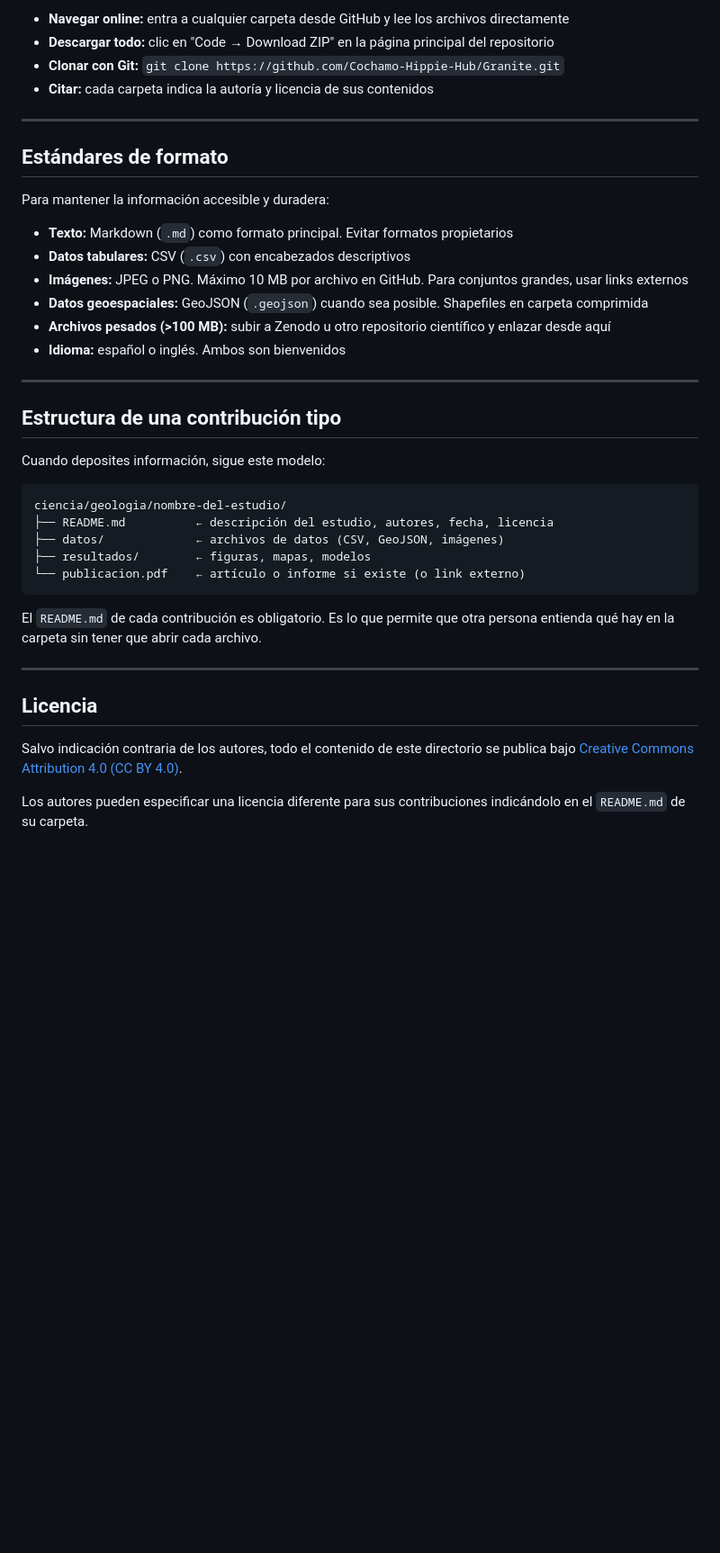
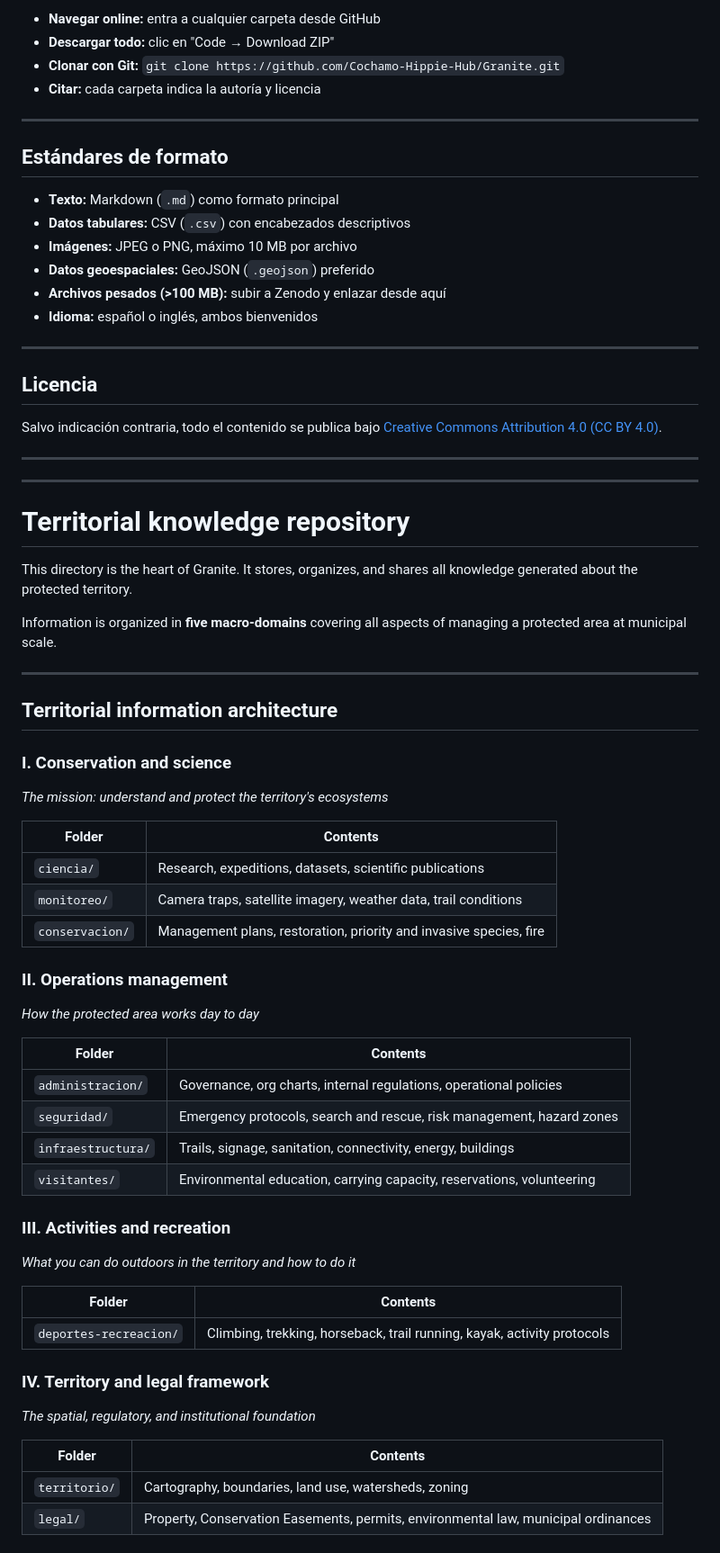
Before and after one commit to Cochamo-Hippie-Hub/Granite, a Markdown page: data/README.md, the part around one of its changes. Shown at 90% size. GitHub-like rendering; blank space fills up the shorter version.

````diff
--- a/data/README.md
+++ b/data/README.md
@@ -63,45 +82,73 @@ Todo el contenido de este repositorio es público y gratuito.
 
-- **Navegar online:** entra a cualquier carpeta desde GitHub y lee los archivos directamente
-- **Descargar todo:** clic en "Code → Download ZIP" en la página principal del repositorio
+- **Navegar online:** entra a cualquier carpeta desde GitHub
+- **Descargar todo:** clic en "Code → Download ZIP"
 - **Clonar con Git:** `git clone https://github.com/Cochamo-Hippie-Hub/Granite.git`
-- **Citar:** cada carpeta indica la autoría y licencia de sus contenidos
+- **Citar:** cada carpeta indica la autoría y licencia
 
 ---
 
 ## Estándares de formato
 
-Para mantener la información accesible y duradera:
-
-- **Texto:** Markdown (`.md`) como formato principal. Evitar formatos propietarios
+- **Texto:** Markdown (`.md`) como formato principal
 - **Datos tabulares:** CSV (`.csv`) con encabezados descriptivos
-- **Imágenes:** JPEG o PNG. Máximo 10 MB por archivo en GitHub. Para conjuntos grandes, usar links externos
-- **Datos geoespaciales:** GeoJSON (`.geojson`) cuando sea posible. Shapefiles en carpeta comprimida
-- **Archivos pesados (>100 MB):** subir a Zenodo u otro repositorio científico y enlazar desde aquí
-- **Idioma:** español o inglés. Ambos son bienvenidos
-
----
-
-## Estructura de una contribución tipo
-
-Cuando deposites información, sigue este modelo:
-
-```
-ciencia/geologia/nombre-del-estudio/
-├── README.md          ← descripción del estudio, autores, fecha, licencia
-├── datos/             ← archivos de datos (CSV, GeoJSON, imágenes)
-├── resultados/        ← figuras, mapas, modelos
-└── publicacion.pdf    ← artículo o informe si existe (o link externo)
-```
-
-El `README.md` de cada contribución es obligatorio. Es lo que permite que otra
-persona entienda qué hay en la carpeta sin tener que abrir cada archivo.
+- **Imágenes:** JPEG o PNG, máximo 10 MB por archivo
+- **Datos geoespaciales:** GeoJSON (`.geojson`) preferido
+- **Archivos pesados (>100 MB):** subir a Zenodo y enlazar desde aquí
+- **Idioma:** español o inglés, ambos bienvenidos
 
 ---
 
 ## Licencia
 
-Salvo indicación contraria de los autores, todo el contenido de este directorio
-se publica bajo [Creative Commons Attribution 4.0 (CC BY 4.0)](https://creativecommons.org/licenses/by/4.0/).
+Salvo indicación contraria, todo el contenido se publica bajo
+[Creative Commons Attribution 4.0 (CC BY 4.0)](https://creativecommons.org/licenses/by/4.0/).
 
-Los autores pueden especificar una licencia diferente para sus contribuciones
-indicándolo en el `README.md` de su carpeta.
+---
+---
+
+# Territorial knowledge repository
+
+This directory is the heart of Granite. It stores, organizes, and shares all
+knowledge generated about the protected territory.
+
+Information is organized in **five macro-domains** covering all aspects of
+managing a protected area at municipal scale.
+
+---
+
+## Territorial information architecture
+
+### I. Conservation and science
+*The mission: understand and protect the territory's ecosystems*
+
+| Folder | Contents |
+|---|---|
+| `ciencia/` | Research, expeditions, datasets, scientific publications |
+| `monitoreo/` | Camera traps, satellite imagery, weather data, trail conditions |
+| `conservacion/` | Management plans, restoration, priority and invasive species, fire |
+
+### II. Operations management
+*How the protected area works day to day*
+
+| Folder | Contents |
+|---|---|
+| `administracion/` | Governance, org charts, internal regulations, operational policies |
+| `seguridad/` | Emergency protocols, search and rescue, risk management, hazard zones |
+| `infraestructura/` | Trails, signage, sanitation, connectivity, energy, buildings |
+| `visitantes/` | Environmental education, carrying capacity, reservations, volunteering |
+
+### III. Activities and recreation
+*What you can do outdoors in the territory and how to do it*
+
+| Folder | Contents |
+|---|---|
+| `deportes-recreacion/` | Climbing, trekking, horseback, trail running, kayak, activity protocols |
+
+### IV. Territory and legal framework
+*The spatial, regulatory, and institutional foundation*
+
+| Folder | Contents |
+|---|---|
+| `territorio/` | Cartography, boundaries, land use, watersheds, zoning |
+| `legal/` | Property, Conservation Easements, permits, environmental law, municipal ordinances |
+
````
Also changed, not shown: other parts of data/README.md (+98 -30 lines).
